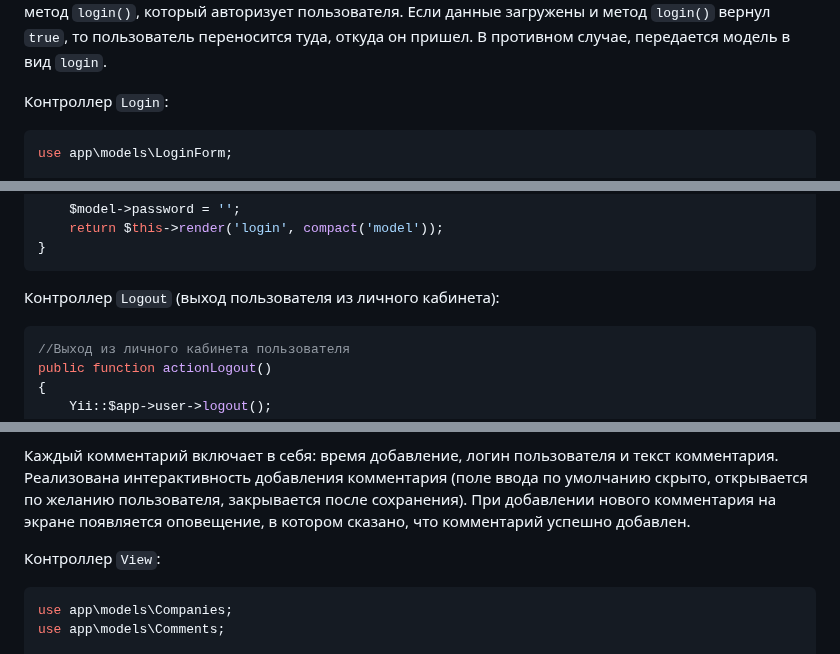
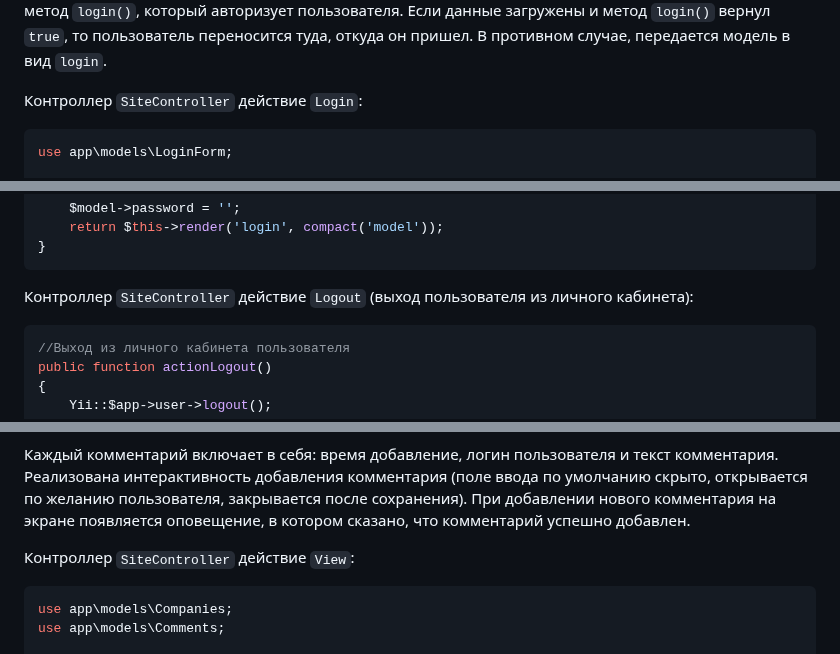
Before and after one commit to KetrinDorofeeva/togolden, a Markdown page: README.md, 3 parts joined by grey strips. Rendered like a GitHub page.

````diff
--- a/README.md
+++ b/README.md
@@ -633,7 +633,7 @@ public function behaviors()
 Код выше показывает ACF фильтр, связанный с контроллером ```SiteController``` через поведение. Параметр ```only``` указывает, что фильтр ACF нужно применять только к действиям ```logout, my, create, update, delete```. Параметр ```rules``` задает правила доступа, которые означают следующее: разрешить аутентифицированным пользователям доступ к действиям ```logout, my, create, update, delete```.
 При попытке доступа к действиям ```logout, my, create, update, delete``` неавторизированного пользователя перенаправляет на форму авторизации, за которую отвечает метод действия ```actionLogin``` контроллера ```SiteController```. Это действие проверяет, не является ли пользователь гостем. Если условие возвращает ```false```, это значит, что пользователь авторизован и он попадает на главную страницу. Если возвращается ```true``` – создается экземпляр модели ```LoginForm```, в нее загружаются данные и вызывается метод ```login()```, который авторизует пользователя. Если данные загружены и метод ```login()``` вернул ```true```, то пользователь переносится туда, откуда он пришел. В противном случае, передается модель в вид ```login```.
 
-Контроллер ```Login```:
+Контроллер ```SiteController``` действие ```Login```:
 ```php
 use app\models\LoginForm;
 
@@ -654,7 +654,7 @@ public function actionLogin()
 }
 ```
 
-Контроллер ```Logout``` (выход пользователя из личного кабинета):
+Контроллер ```SiteController``` действие ```Logout``` (выход пользователя из личного кабинета):
 ```php
 //Выход из личного кабинета пользователя
 public function actionLogout()
@@ -800,7 +800,7 @@ https://user-images.githubusercontent.com/93386515/226170310-a9e01475-3455-4522-
 Каждый комментарий включает в себя: время добавление, логин пользователя и текст комментария.
 Реализована интерактивность добавления комментария (поле ввода по умолчанию скрыто, открывается по желанию пользователя, закрывается после сохранения). При добавлении нового комментария на экране появляется оповещение, в котором сказано, что комментарий успешно добавлен.
 
-Контроллер ```View```:
+Контроллер ```SiteController``` действие ```View```:
 ```php
 use app\models\Companies;
 use app\models\Comments;
````
Also changed, not shown: other parts of README.md (+7 -7 lines).
